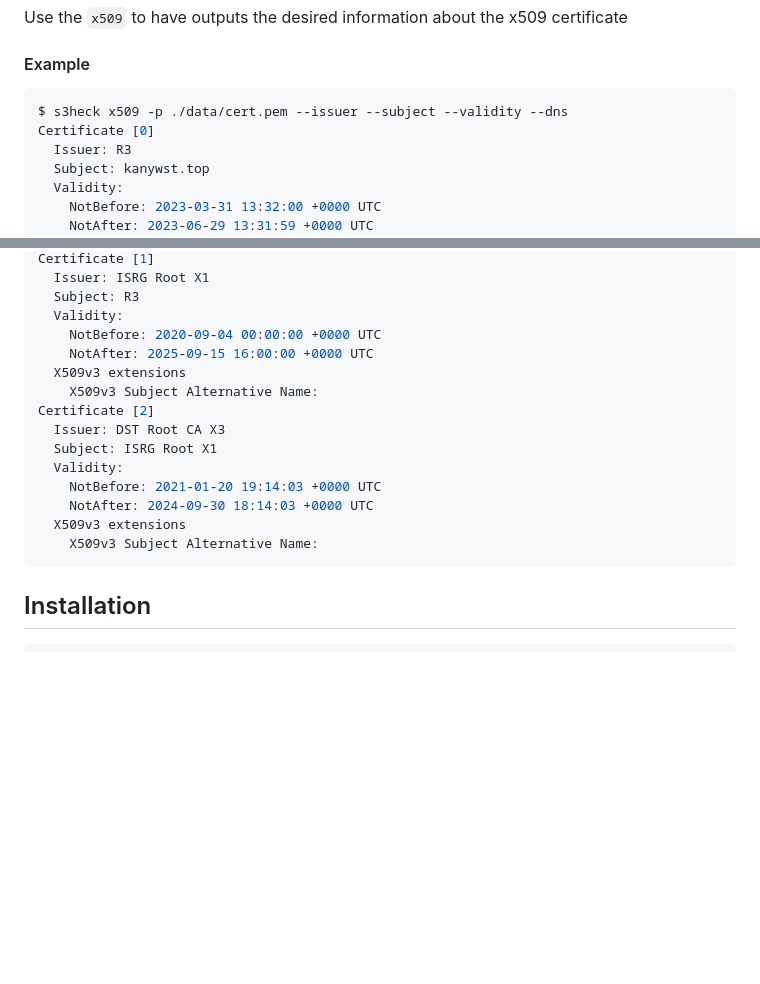
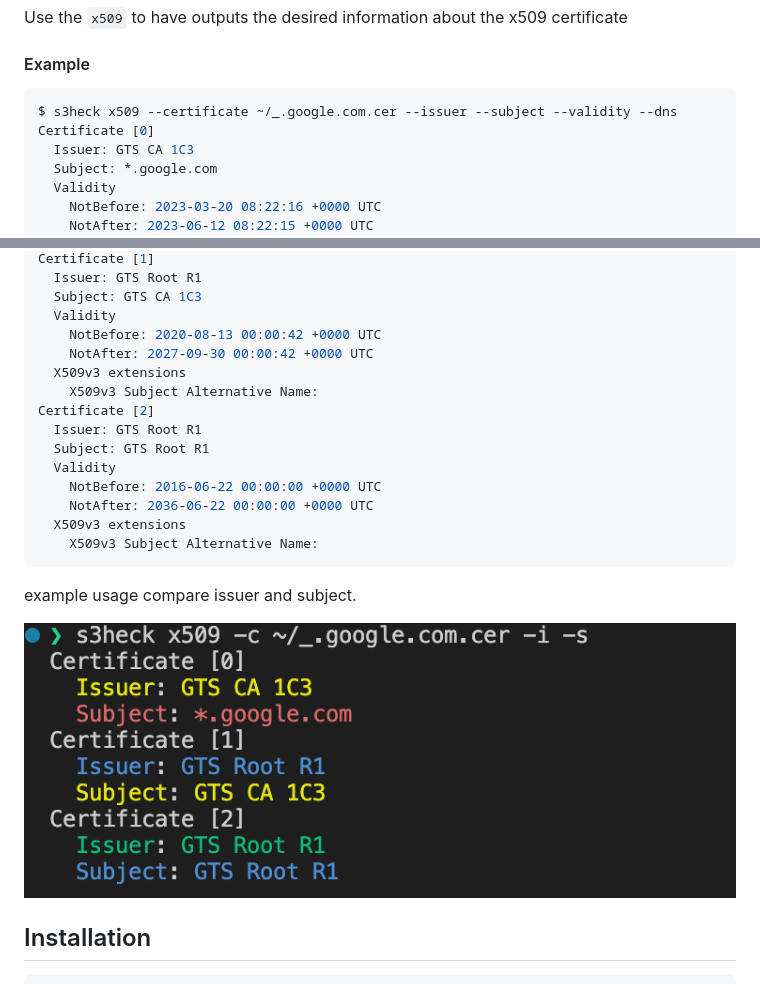
Before and after one commit to kanywst/s3heck, a Markdown page: README.md, 2 parts joined by grey strips. GitHub-like rendering; pictures changed too: images/example_usage_compare_issuer_and_subject.png (added); blank space fills up the shorter version.

Commit message:
[v0.0.4] change option name (#8)
* change option name

* fix

* update README.md

* fix

* fix image

* fix

````diff
--- a/README.md
+++ b/README.md
@@ -36,11 +36,11 @@ Use the `x509` to have outputs the desired information about the x509 certificat
 #### Example
 
 ```bash
-$ s3heck x509 -p ./data/cert.pem --issuer --subject --validity --dns
+$ s3heck x509 --certificate ~/_.google.com.cer --issuer --subject --validity --dns
 Certificate [0]
-  Issuer: R3
-  Subject: kanywst.top
-  Validity:
-    NotBefore: 2023-03-31 13:32:00 +0000 UTC
-    NotAfter: 2023-06-29 13:31:59 +0000 UTC
+  Issuer: GTS CA 1C3
+  Subject: *.google.com
+  Validity
+    NotBefore: 2023-03-20 08:22:16 +0000 UTC
+    NotAfter: 2023-06-12 08:22:15 +0000 UTC
   X509v3 extensions
@@ -48,20 +48,24 @@ Certificate [0]
 Certificate [1]
-  Issuer: ISRG Root X1
-  Subject: R3
-  Validity:
-    NotBefore: 2020-09-04 00:00:00 +0000 UTC
-    NotAfter: 2025-09-15 16:00:00 +0000 UTC
+  Issuer: GTS Root R1
+  Subject: GTS CA 1C3
+  Validity
+    NotBefore: 2020-08-13 00:00:42 +0000 UTC
+    NotAfter: 2027-09-30 00:00:42 +0000 UTC
   X509v3 extensions
     X509v3 Subject Alternative Name:
 Certificate [2]
-  Issuer: DST Root CA X3
-  Subject: ISRG Root X1
-  Validity:
-    NotBefore: 2021-01-20 19:14:03 +0000 UTC
-    NotAfter: 2024-09-30 18:14:03 +0000 UTC
+  Issuer: GTS Root R1
+  Subject: GTS Root R1
+  Validity
+    NotBefore: 2016-06-22 00:00:00 +0000 UTC
+    NotAfter: 2036-06-22 00:00:00 +0000 UTC
   X509v3 extensions
     X509v3 Subject Alternative Name:
 ```
+
+example usage compare issuer and subject.
+
+![example usage compare issuer and subject.](images/example_usage_compare_issuer_and_subject.png)
 
 ## Installation
 
````
Also changed, not shown: other parts of README.md (+1 -1 lines), 1 other file.
